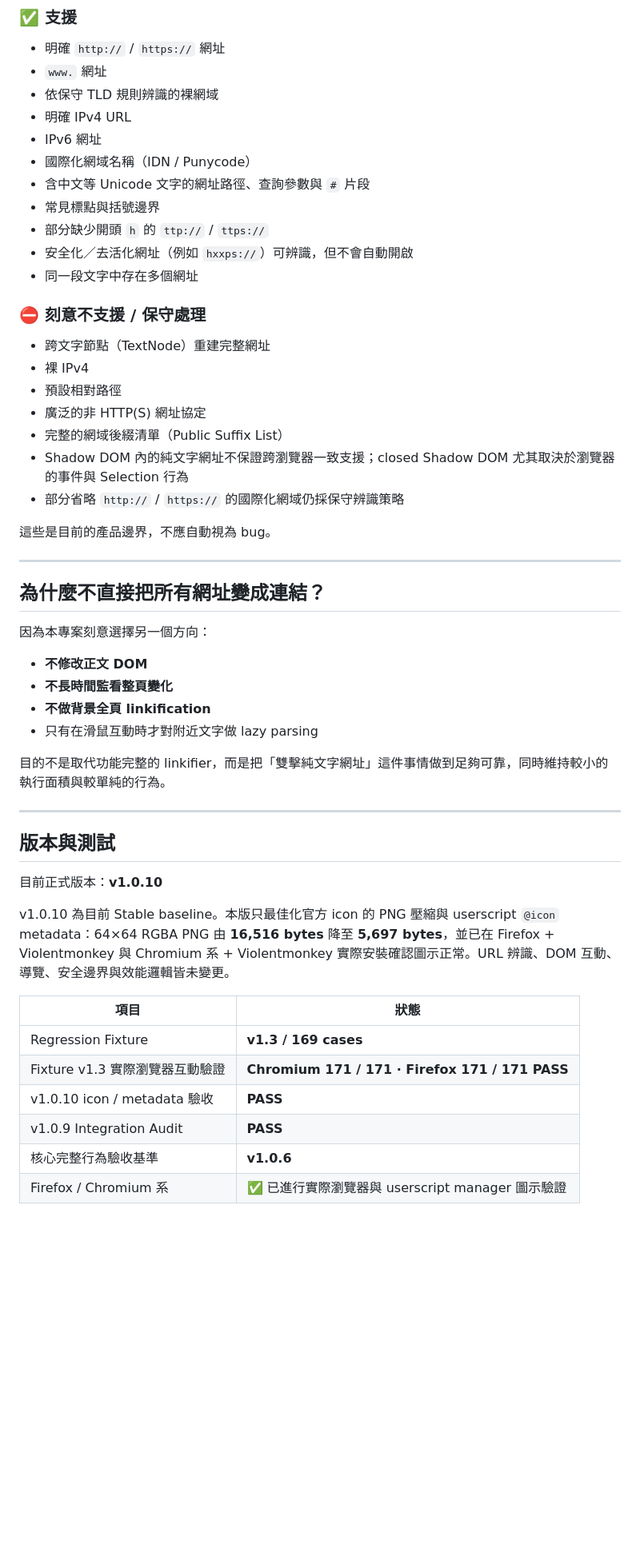
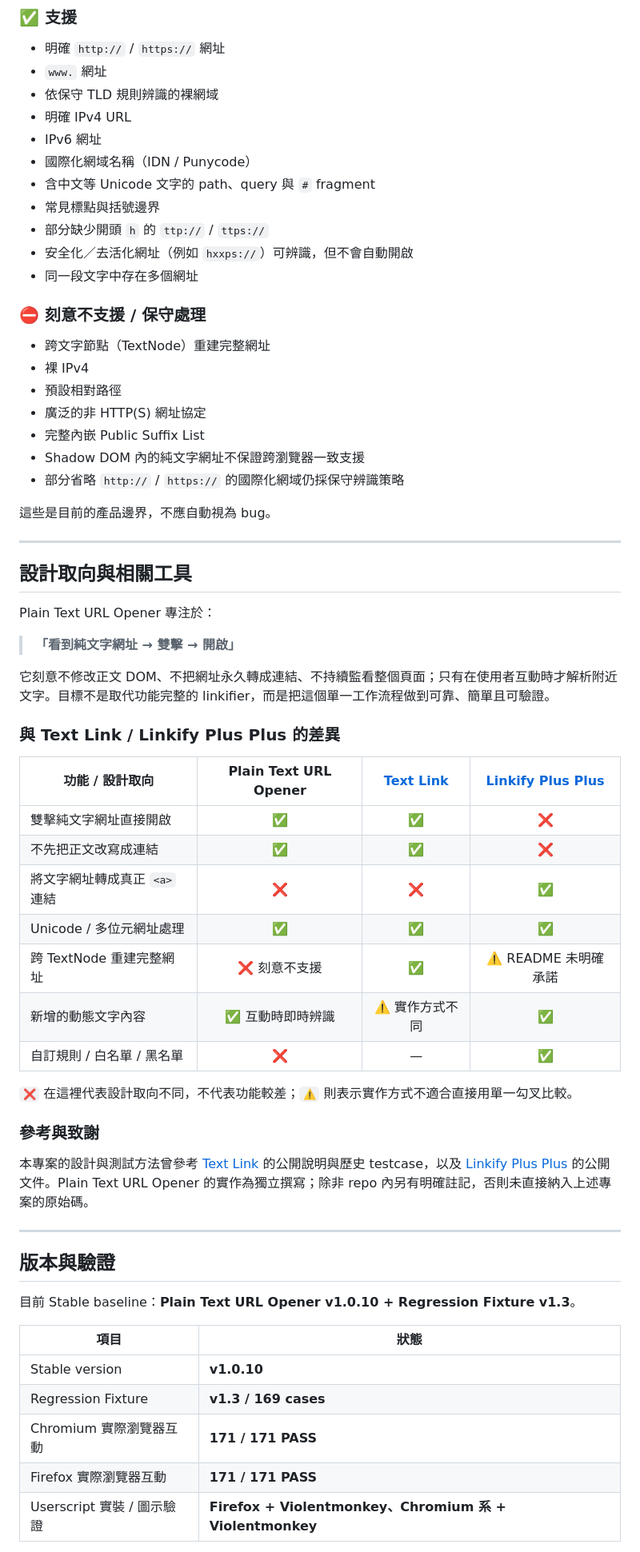
Before and after one commit to rucifa/plain-text-url-opener, a Markdown page: README.md, the part around one of its changes. Shown at 80% size. Drawn GitHub-style; blank space fills up the shorter version.

Commit message:
docs: refresh README structure and validation overview

```diff
--- a/README.md
+++ b/README.md
@@ -164,7 +96,7 @@ Plain Text URL Opener 的設計與測試方法曾參考上述兩個相關專案
 - 明確 IPv4 URL
 - IPv6 網址
 - 國際化網域名稱（IDN / Punycode）
-- 含中文等 Unicode 文字的網址路徑、查詢參數與 `#` 片段
+- 含中文等 Unicode 文字的 path、query 與 `#` fragment
 - 常見標點與括號邊界
 - 部分缺少開頭 `h` 的 `ttp://` / `ttps://`
 - 安全化／去活化網址（例如 `hxxps://`）可辨識，但不會自動開啟
@@ -176,39 +108,51 @@ Plain Text URL Opener 的設計與測試方法曾參考上述兩個相關專案
 - 裸 IPv4
 - 預設相對路徑
 - 廣泛的非 HTTP(S) 網址協定
-- 完整的網域後綴清單（Public Suffix List）
-- Shadow DOM 內的純文字網址不保證跨瀏覽器一致支援；closed Shadow DOM 尤其取決於瀏覽器的事件與 Selection 行為
+- 完整內嵌 Public Suffix List
+- Shadow DOM 內的純文字網址不保證跨瀏覽器一致支援
 - 部分省略 `http://` / `https://` 的國際化網域仍採保守辨識策略
 
 這些是目前的產品邊界，不應自動視為 bug。
 
 ---
 
-## 為什麼不直接把所有網址變成連結？
+## 設計取向與相關工具
 
-因為本專案刻意選擇另一個方向：
+Plain Text URL Opener 專注於：
 
-- **不修改正文 DOM**
-- **不長時間監看整頁變化**
-- **不做背景全頁 linkification**
-- 只有在滑鼠互動時才對附近文字做 lazy parsing
+> **「看到純文字網址 → 雙擊 → 開啟」**
 
-目的不是取代功能完整的 linkifier，而是把「雙擊純文字網址」這件事情做到足夠可靠，同時維持較小的執行面積與較單純的行為。
+它刻意不修改正文 DOM、不把網址永久轉成連結、不持續監看整個頁面；只有在使用者互動時才解析附近文字。目標不是取代功能完整的 linkifier，而是把這個單一工作流程做到可靠、簡單且可驗證。
+
+### 與 Text Link / Linkify Plus Plus 的差異
+
+| 功能 / 設計取向 | **Plain Text URL Opener** | **[Text Link](https://addons.mozilla.org/firefox/addon/text-link/)** | **[Linkify Plus Plus](https://github.com/eight04/linkify-plus-plus)** |
+|---|:---:|:---:|:---:|
+| 雙擊純文字網址直接開啟 | ✅ | ✅ | ❌ |
+| 不先把正文改寫成連結 | ✅ | ✅ | ❌ |
+| 將文字網址轉成真正 `<a>` 連結 | ❌ | ❌ | ✅ |
+| Unicode / 多位元網址處理 | ✅ | ✅ | ✅ |
+| 跨 TextNode 重建完整網址 | ❌ 刻意不支援 | ✅ | ⚠️ README 未明確承諾 |
+| 新增的動態文字內容 | ✅ 互動時即時辨識 | ⚠️ 實作方式不同 | ✅ |
+| 自訂規則 / 白名單 / 黑名單 | ❌ | — | ✅ |
+
+`❌` 在這裡代表設計取向不同，不代表功能較差；`⚠️` 則表示實作方式不適合直接用單一勾叉比較。
+
+### 參考與致謝
+
+本專案的設計與測試方法曾參考 [Text Link](https://addons.mozilla.org/firefox/addon/text-link/) 的公開說明與歷史 testcase，以及 [Linkify Plus Plus](https://github.com/eight04/linkify-plus-plus) 的公開文件。Plain Text URL Opener 的實作為獨立撰寫；除非 repo 內另有明確註記，否則未直接納入上述專案的原始碼。
 
 ---
 
-## 版本與測試
+## 版本與驗證
 
-目前正式版本：**v1.0.10**
-
-v1.0.10 為目前 Stable baseline。本版只最佳化官方 icon 的 PNG 壓縮與 userscript `@icon` metadata：64×64 RGBA PNG 由 **16,516 bytes** 降至 **5,697 bytes**，並已在 Firefox + Violentmonkey 與 Chromium 系 + Violentmonkey 實際安裝確認圖示正常。URL 辨識、DOM 互動、導覽、安全邊界與效能邏輯皆未變更。
+目前 Stable baseline：**Plain Text URL Opener v1.0.10 + Regression Fixture v1.3**。
 
 | 項目 | 狀態 |
 |---|---|
+| Stable version | **v1.0.10** |
 | Regression Fixture | **v1.3 / 169 cases** |
-| Fixture v1.3 實際瀏覽器互動驗證 | **Chromium 171 / 171 · Firefox 171 / 171 PASS** |
-| v1.0.10 icon / metadata 驗收 | **PASS** |
-| v1.0.9 Integration Audit | **PASS** |
-| 核心完整行為驗收基準 | **v1.0.6** |
-| Firefox / Chromium 系 | ✅ 已進行實際瀏覽器與 userscript manager 圖示驗證 |
+| Chromium 實際瀏覽器互動 | **171 / 171 PASS** |
+| Firefox 實際瀏覽器互動 | **171 / 171 PASS** |
+| Userscript 實裝 / 圖示驗證 | **Firefox + Violentmonkey、Chromium 系 + Violentmonkey** |
 
```
Also changed, not shown: other parts of README.md (+36 -103 lines), README.en.md (+60 -115 lines).
